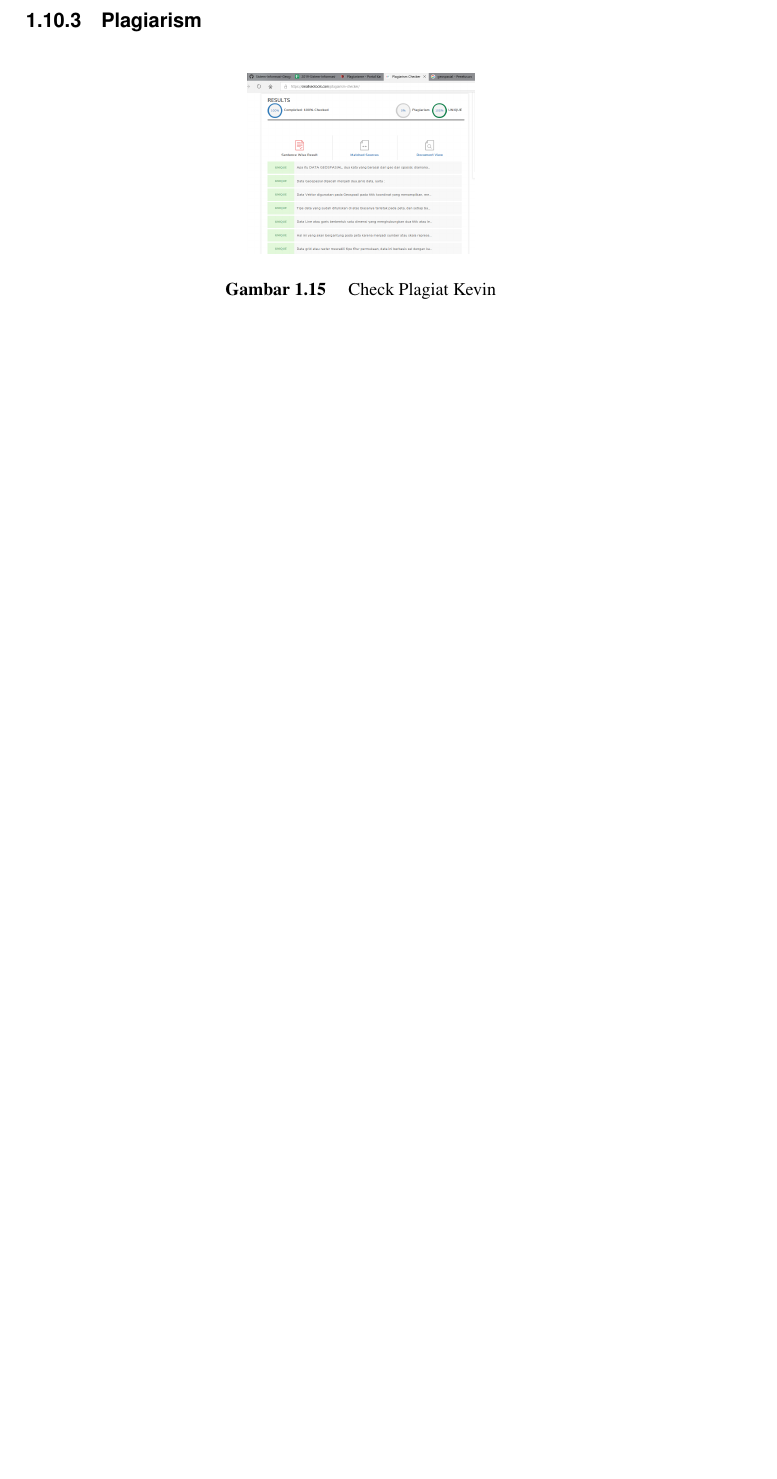
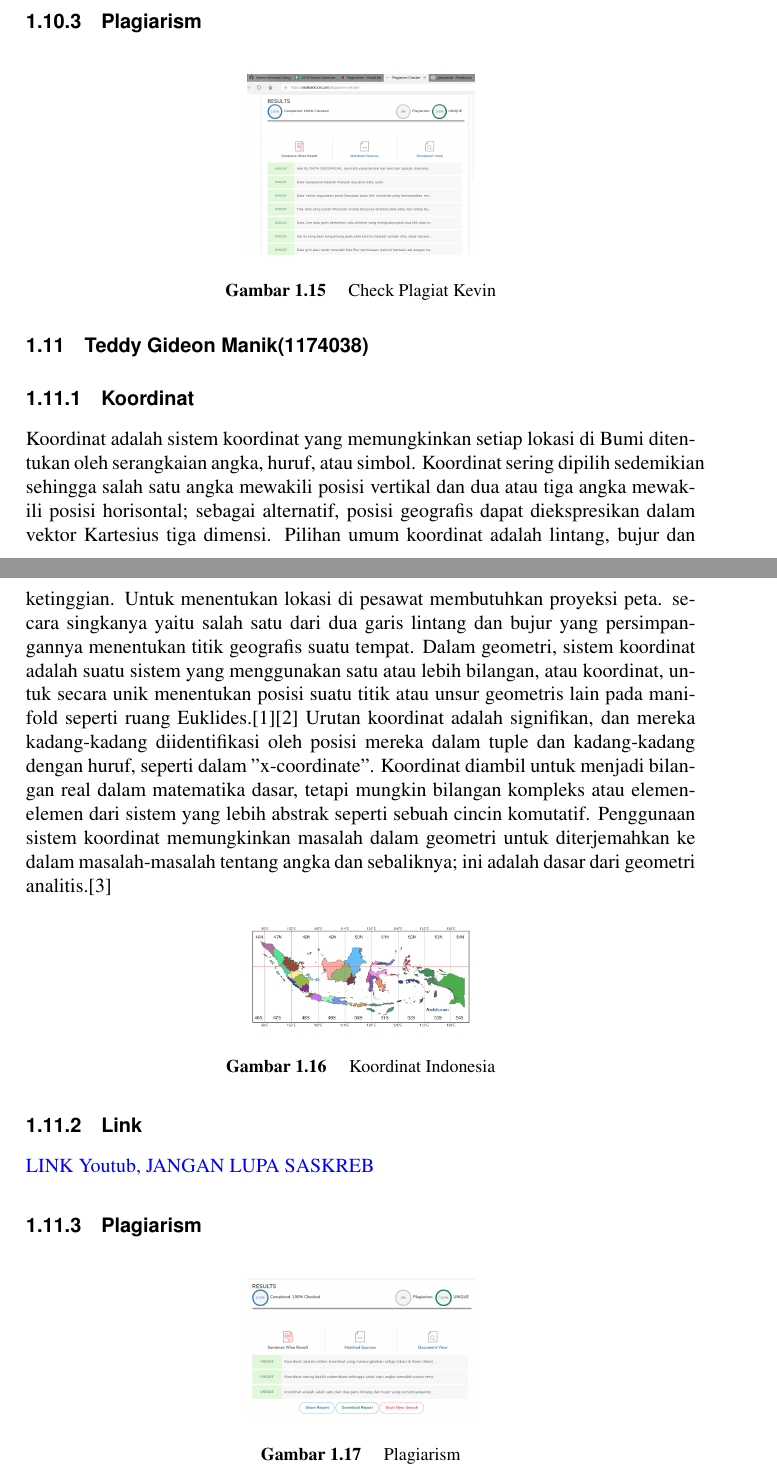
Before and after one commit to Sistem-Informasi-Geografi-2017/SIG-3B, a LaTeX thesis (main.tex, which reads chapters/tugas1/1174038.tex): part of page 45 of 48 before the commit and two parts of pages 45 and 46 of 50 after it, the two joined at a grey line, cut so that both start at the same text, the shorter picture padded with empty space. Compiled offline with pdfLaTeX.

Commit message:
aku udah selesai

```diff
--- /dev/null
+++ b/chapters/tugas1/1174038.tex
@@ -0,0 +1,22 @@
+\section{Teddy Gideon Manik(1174038)}
+
+\subsection{Koordinat}
+\par
+Koordinat adalah sistem koordinat yang memungkinkan setiap lokasi di Bumi ditentukan oleh serangkaian angka, huruf, atau simbol. Koordinat sering dipilih sedemikian sehingga salah satu angka mewakili posisi vertikal dan dua atau tiga angka mewakili posisi horisontal; sebagai alternatif, posisi geografis dapat diekspresikan dalam vektor Kartesius tiga dimensi. Pilihan umum koordinat adalah lintang, bujur dan ketinggian. Untuk menentukan lokasi di pesawat membutuhkan proyeksi peta. secara singkanya yaitu salah satu dari dua garis lintang dan bujur yang persimpangannya menentukan titik geografis suatu tempat.
+Dalam geometri, sistem koordinat adalah suatu sistem yang menggunakan satu atau lebih bilangan, atau koordinat, untuk secara unik menentukan posisi suatu titik atau unsur geometris lain pada manifold seperti ruang Euklides.[1][2] Urutan koordinat adalah signifikan, dan mereka kadang-kadang diidentifikasi oleh posisi mereka dalam tuple dan kadang-kadang dengan huruf, seperti dalam "x-coordinate". Koordinat diambil untuk menjadi bilangan real dalam matematika dasar, tetapi mungkin bilangan kompleks atau elemen-elemen dari sistem yang lebih abstrak seperti sebuah cincin komutatif. Penggunaan sistem koordinat memungkinkan masalah dalam geometri untuk diterjemahkan ke dalam masalah-masalah tentang angka dan sebaliknya; ini adalah dasar dari geometri analitis.[3]
+
+
+\begin{figure}[H]
+	\includegraphics[width=4cm]{figures/1174038/peta koordinat indonesia.png}
+	\centering
+	\caption{Koordinat Indonesia}
+\end{figure}
+
+\subsection{Link}
+\href{https://https://youtu.be/gIAfrXKGDCI}{LINK Youtub, JANGAN LUPA SASKREB}
+\subsection{Plagiarism}
+\begin{figure}[H]
+	\includegraphics[width=4cm]{figures/1174038/plagiarism.png}
+	\centering
+	\caption{Plagiarism}
+\end{figure}
```
Also changed, not shown: main.tex (+1 -1 lines), figures/1174038/peta koordinat indonesia.png (added), figures/1174038/plagiarism.PNG (added), main.pdf, 6 other files.
